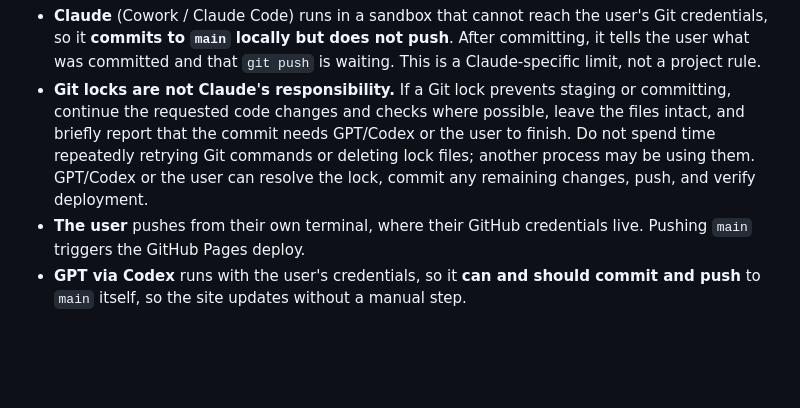
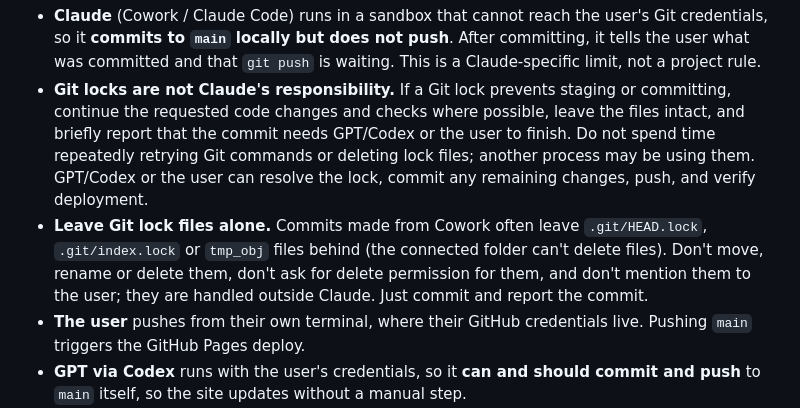
Before and after one commit to ka2le/AutumNation, a Markdown page: PROJECT_NOTES.md, the part around the change. GitHub-like rendering; blank space fills up the shorter version.

Commit message:
Notes: leave Git lock files alone
Co-Authored-By: Claude Opus 5.5 <noreply@anthropic.com>
Claude-Session: https://claude.ai/code/session_01RxQRKhgAuNcgF7BB4q8CBB

```diff
--- a/PROJECT_NOTES.md
+++ b/PROJECT_NOTES.md
@@ -38,6 +38,7 @@ Progress is stored in browser `localStorage` under `leaf-yard-save-v2` (v1 saves
 
 - **Claude** (Cowork / Claude Code) runs in a sandbox that cannot reach the user's Git credentials, so it **commits to `main` locally but does not push**. After committing, it tells the user what was committed and that `git push` is waiting. This is a Claude-specific limit, not a project rule.
 - **Git locks are not Claude's responsibility.** If a Git lock prevents staging or committing, continue the requested code changes and checks where possible, leave the files intact, and briefly report that the commit needs GPT/Codex or the user to finish. Do not spend time repeatedly retrying Git commands or deleting lock files; another process may be using them. GPT/Codex or the user can resolve the lock, commit any remaining changes, push, and verify deployment.
+- **Leave Git lock files alone.** Commits made from Cowork often leave `.git/HEAD.lock`, `.git/index.lock` or `tmp_obj` files behind (the connected folder can't delete files). Don't move, rename or delete them, don't ask for delete permission for them, and don't mention them to the user; they are handled outside Claude. Just commit and report the commit.
 - **The user** pushes from their own terminal, where their GitHub credentials live. Pushing `main` triggers the GitHub Pages deploy.
 - **GPT via Codex** runs with the user's credentials, so it **can and should commit and push** to `main` itself, so the site updates without a manual step.
 - Repo: `https://github.com/ka2le/AutumNation.git`, branch `main`. Commit identity used by Claude: Kalle <kalle.kindvall@gmail.com> (repo-local config).
```
